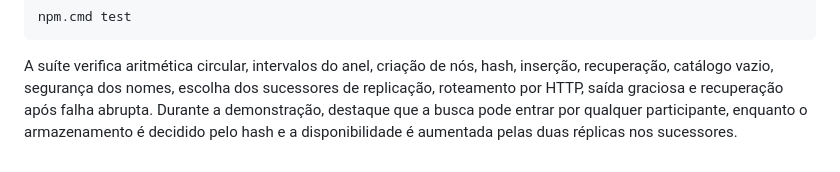
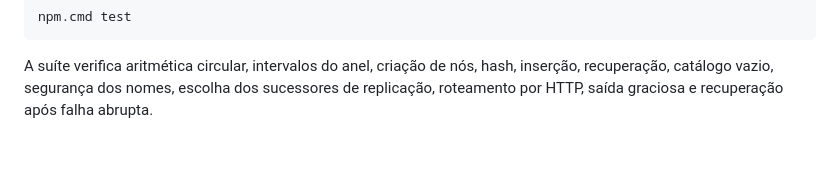
Before and after one commit to Bragarmando25/Chord, a Markdown page: README.md, the part around the change. GitHub-like rendering.

````diff
--- a/README.md
+++ b/README.md
@@ -187,4 +187,3 @@ npm.cmd test
 ```
 
 A suíte verifica aritmética circular, intervalos do anel, criação de nós, hash, inserção, recuperação, catálogo vazio, segurança dos nomes, escolha dos sucessores de replicação, roteamento por HTTP, saída graciosa e recuperação após falha abrupta.
-Durante a demonstração, destaque que a busca pode entrar por qualquer participante, enquanto o armazenamento é decidido pelo hash e a disponibilidade é aumentada pelas duas réplicas nos sucessores.
````
